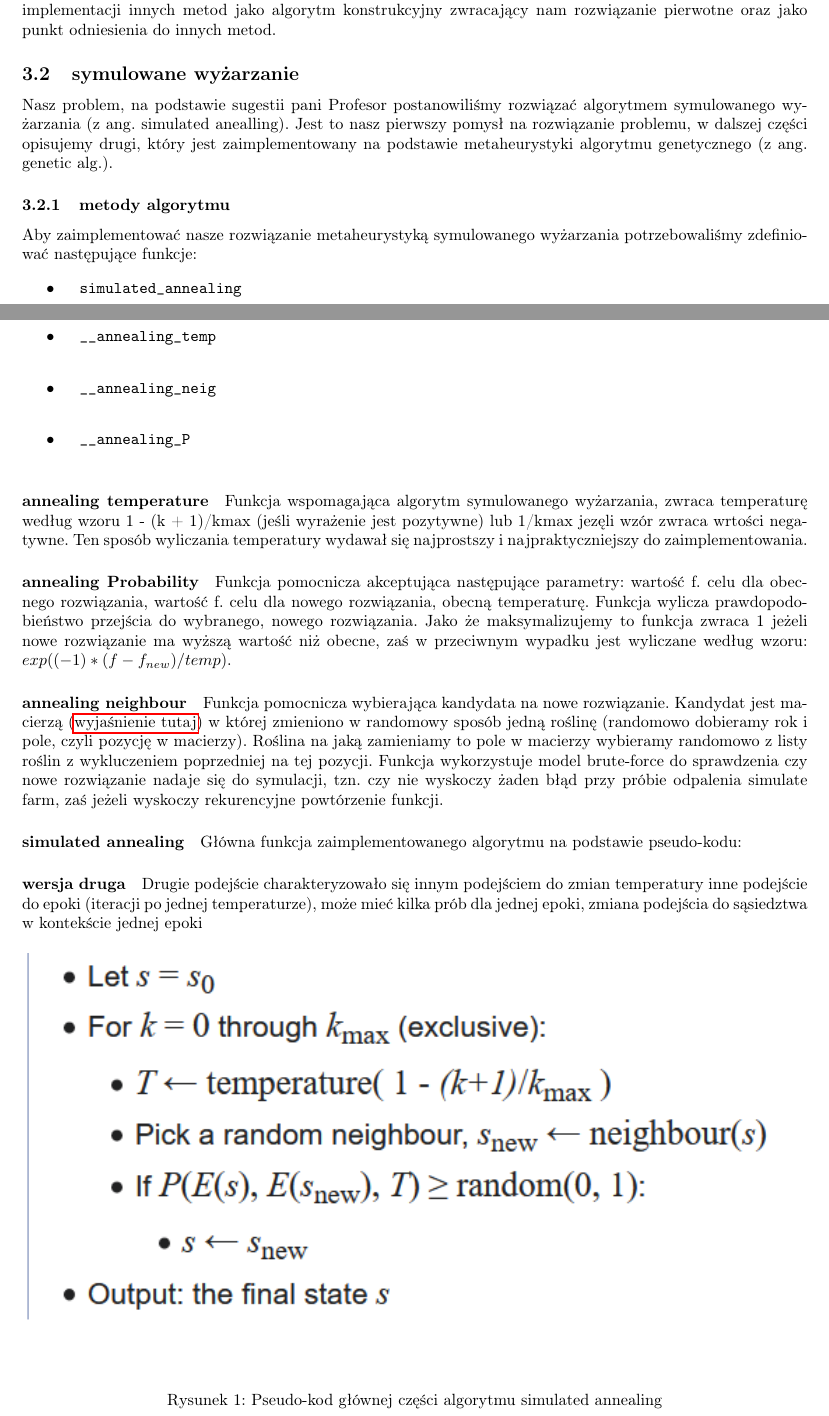
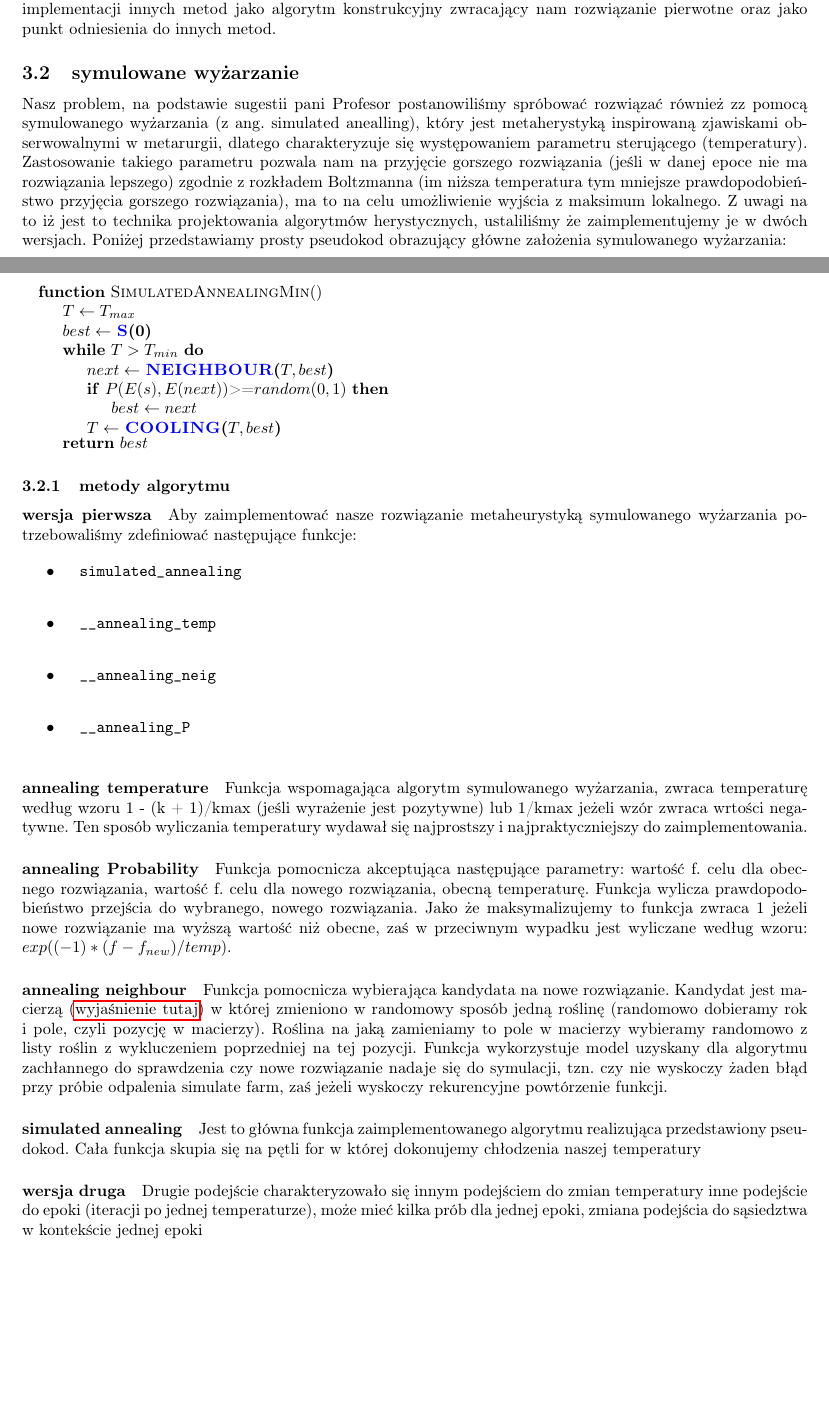
Before and after one commit to LIIERO/ProjektBO2, a LaTeX document (dokumentacja/dokumentacja.tex): two parts of pages 3 and 4 of 5, joined at a grey line, cut so that both start at the same text, the shorter picture padded with empty space. Compiled offline with pdfLaTeX.

Commit message:
dokumentacja upgrade v2 and fix anneling

```diff
--- a/dokumentacja/dokumentacja.tex
+++ b/dokumentacja/dokumentacja.tex
@@ -14,7 +14,13 @@
 \usepackage{float}
 \usepackage[width=17.00cm, height=24.00cm]{geometry}
 \usepackage[polish]{babel}
-
+\usepackage{fixltx2e}
+\usepackage{color}
+\usepackage{algpseudocode}% http://ctan.org/pkg/algorithmicx
+\algtext*{EndWhile}% Remove "end while" text
+\algtext*{EndIf}% Remove "end if" text
+\algtext*{EndFunction}% Remove "end function" text
+\MakeRobust{\Call}
 \usepackage{hyperref}
 \usepackage{listings}
 \usepackage{color}
@@ -177,9 +183,29 @@ W ramach implementacji postaci rozwiązania natkneliśmy się na
 Jako pierwszy algorytm zaimplementowaliśmy prosty algorytm zachłanny (funkcja:\begin{verbatim} solve_greedy \end{verbatim}), wybierający w każdym roku dla każdego pola rośline najbardziej dochodową. Implementacja tego algorytmu uświadomiła nam kilka nieścisłości w naszym pierwotnym modelu, które natychmiast zaktualizowaliśmy, takie jak między innymi problem w postaci niemożności traktowania ugoru jakk jednego z roślin. Algorytm ten mimo swojej koncepcyjnej prostoty daje najczęściej dość dobre rezultaty. Okazał on się również przydatny przy implementacji innych metod jako algorytm konstrukcyjny zwracający nam rozwiązanie pierwotne oraz jako punkt odniesienia do innych metod.
 
 \subsection{symulowane wyżarzanie}
-Nasz problem, na podstawie sugestii pani Profesor postanowiliśmy rozwiązać algorytmem symulowanego wyżarzania (z ang. simulated anealling). Jest to nasz pierwszy pomysł na rozwiązanie problemu, w dalszej części opisujemy drugi, który jest zaimplementowany na podstawie metaheurystyki algorytmu genetycznego (z ang. genetic alg.).
+Nasz problem, na podstawie sugestii pani Profesor postanowiliśmy spróbować rozwiązać również zz pomocą  symulowanego wyżarzania (z ang. simulated anealling), który jest metaherystyką inspirowaną zjawiskami obserwowalnymi w metarurgii, dlatego charakteryzuje się występowaniem parametru sterującego (temperatury). Zastosowanie takiego parametru pozwala nam na przyjęcie gorszego rozwiązania (jeśli w danej epoce nie ma rozwiązania lepszego) zgodnie z rozkładem Boltzmanna (im niższa temperatura tym mniejsze prawdopodobieństwo przyjęcia gorszego rozwiązania), ma to na celu umożliwienie wyjścia z maksimum lokalnego. Z uwagi na to iż jest to technika projektowania algorytmów herystycznych, ustaliliśmy że zaimplementujemy je w dwóch wersjach.
+Poniżej przedstawiamy prosty pseudokod obrazujący główne założenia symulowanego wyżarzania:
+\newpage
+
+\begin{algorithmic}
+\Function{SimulatedAnnealingMin}{$ $}
+\State $T\gets T_{max}$
+\State $best\gets$ \textbf{\Call{\color{blue}S}{0}}
+
+\While{$T>T_{min}$}
+	\State $next\gets $ \textbf{\Call{\color{blue}NEIGHBOUR}{$T, best$}}
+	\If{$P(E(s),E(next)) $>=$ random(0,1)$}
+      \State $best\gets next$
+	\EndIf
+	\State $T\gets$ \textbf{\Call{\color{blue}COOLING}{$T,best$}}
+\EndWhile
+\Return $best$
+\EndFunction
+\end{algorithmic}
+
 
 \subsubsection{metody algorytmu}
+\paragraph{wersja pierwsza}
 Aby zaimplementować nasze rozwiązanie metaheurystyką symulowanego wyżarzania potrzebowaliśmy zdefiniować następujące funkcje:
 
 \begin{itemize}
@@ -202,7 +228,7 @@ Aby zaimplementować nasze rozwiązanie metaheurystyką symulowanego wyżarzania
 \end{itemize}
 
 \paragraph{annealing temperature}
-Funkcja wspomagająca algorytm symulowanego wyżarzania, zwraca temperaturę według wzoru 1 - (k + 1)/kmax (jeśli wyrażenie jest pozytywne) lub 1/kmax jezęli wzór zwraca wrtości negatywne.
+Funkcja wspomagająca algorytm symulowanego wyżarzania, zwraca temperaturę według wzoru 1 - (k + 1)/kmax (jeśli wyrażenie jest pozytywne) lub 1/kmax jeżeli wzór zwraca wrtości negatywne.
 Ten sposób wyliczania temperatury wydawał się najprostszy i najpraktyczniejszy do zaimplementowania.
 
 \paragraph{annealing Probability}
@@ -211,10 +237,10 @@ Jako że maksymalizujemy to funkcja zwraca 1 jeżeli nowe rozwiązanie ma wyższ
 
 \paragraph{annealing neighbour}
 Funkcja pomocnicza wybierająca kandydata na nowe rozwiązanie. Kandydat jest macierzą (\hyperref[postac_rozw]{wyjaśnienie tutaj}) w której zmieniono w randomowy sposób jedną roślinę (randomowo dobieramy rok i pole, czyli pozycję w macierzy). Roślina na jaką zamieniamy to pole w macierzy wybieramy randomowo z listy roślin z wykluczeniem poprzedniej na tej pozycji.
-Funkcja wykorzystuje model brute-force do sprawdzenia czy nowe rozwiązanie nadaje się do symulacji, tzn. czy nie wyskoczy żaden błąd przy próbie odpalenia simulate farm, zaś jeżeli wyskoczy rekurencyjne powtórzenie funkcji.
+Funkcja wykorzystuje model uzyskany dla algorytmu zachłannego do sprawdzenia czy nowe rozwiązanie nadaje się do symulacji, tzn. czy nie wyskoczy żaden błąd przy próbie odpalenia simulate farm, zaś jeżeli wyskoczy rekurencyjne powtórzenie funkcji.
 
 \paragraph{simulated annealing}
-Główna funkcja zaimplementowanego algorytmu na podstawie pseudo-kodu:
+Jest to główna funkcja zaimplementowanego algorytmu realizująca przedstawiony pseudokod. Cała funkcja skupia się na pętli for w której dokonujemy chłodzenia naszej temperatury
 
 
 \paragraph{wersja druga}
@@ -223,12 +249,7 @@ inne podejście do epoki (iteracji po jednej temperaturze), może mieć kilka pr
 zmiana podejścia do sąsiedztwa w kontekście jednej epoki
 
 
-\begin{figure}[H]
-	\centering
-	\includegraphics[width=1\linewidth]{screens/pseudocode}
-	\caption{Pseudo-kod głównej części algorytmu simulated annealing}
-	\label{fig:pseudocode}
-\end{figure}
+
 
 
 Algorytm działa $ k_{max} $ razy w pętli for,
```
Also changed, not shown: 2 other files.
